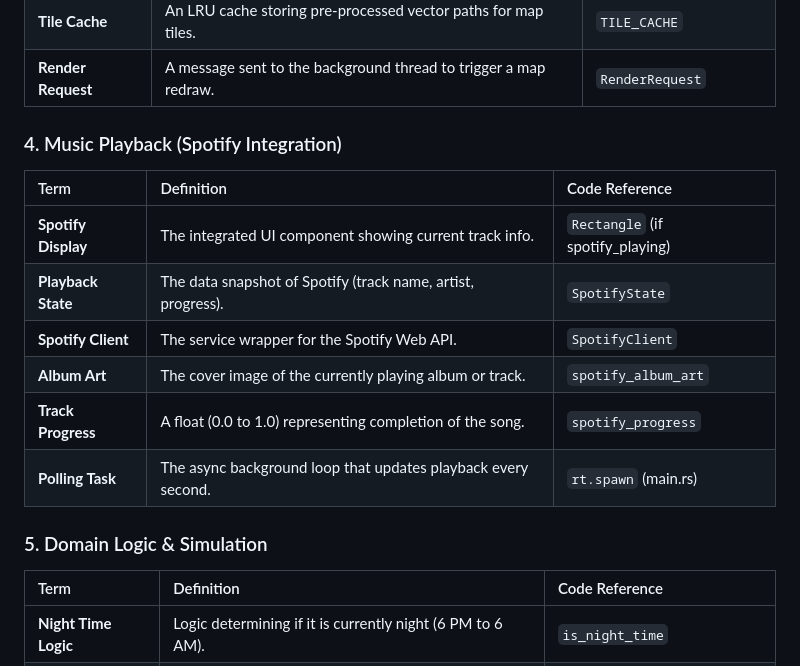
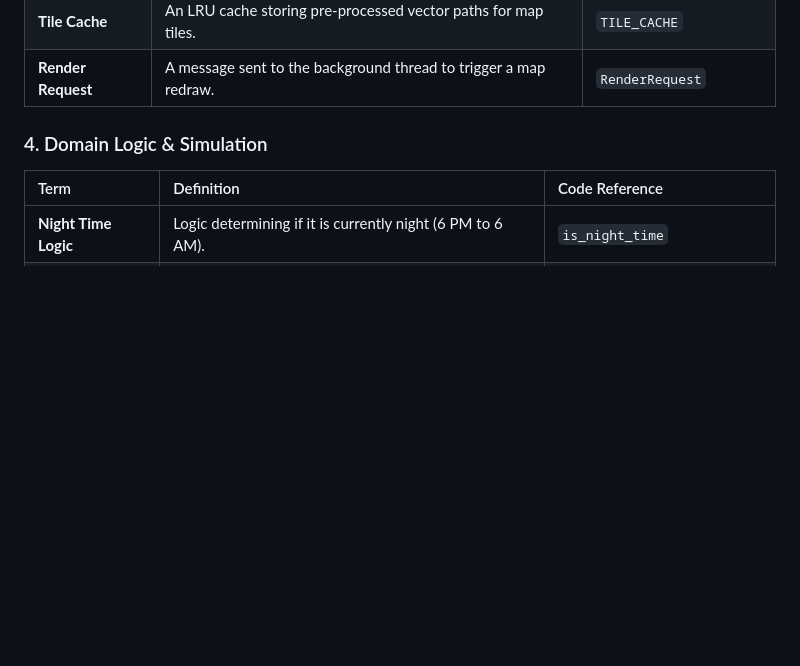
Before and after one commit to gerits/car-app, a Markdown page: README.md, the part around one of its changes. Rendered like a GitHub page; blank space fills up the shorter version.

```diff
--- a/README.md
+++ b/README.md
@@ -82,17 +73,7 @@ This project adheres to a shared vocabulary to ensure consistency across the des
 | **Tile Cache** | An LRU cache storing pre-processed vector paths for map tiles. | `TILE_CACHE` |
 | **Render Request** | A message sent to the background thread to trigger a map redraw. | `RenderRequest` |
 
-### 4. Music Playback (Spotify Integration)
-| Term | Definition | Code Reference |
-| :--- | :--- | :--- |
-| **Spotify Display** | The integrated UI component showing current track info. | `Rectangle` (if spotify_playing) |
-| **Playback State** | The data snapshot of Spotify (track name, artist, progress). | `SpotifyState` |
-| **Spotify Client** | The service wrapper for the Spotify Web API. | `SpotifyClient` |
-| **Album Art** | The cover image of the currently playing album or track. | `spotify_album_art` |
-| **Track Progress** | A float (0.0 to 1.0) representing completion of the song. | `spotify_progress` |
-| **Polling Task** | The async background loop that updates playback every second. | `rt.spawn` (main.rs) |
-
-### 5. Domain Logic & Simulation
+### 4. Domain Logic & Simulation
 | Term | Definition | Code Reference |
 | :--- | :--- | :--- |
 | **Night Time Logic** | Logic determining if it is currently night (6 PM to 6 AM). | `is_night_time` |
```
Also changed, not shown: other parts of README.md (+2 -11 lines), assets/screenshot.png, 8 other files.
